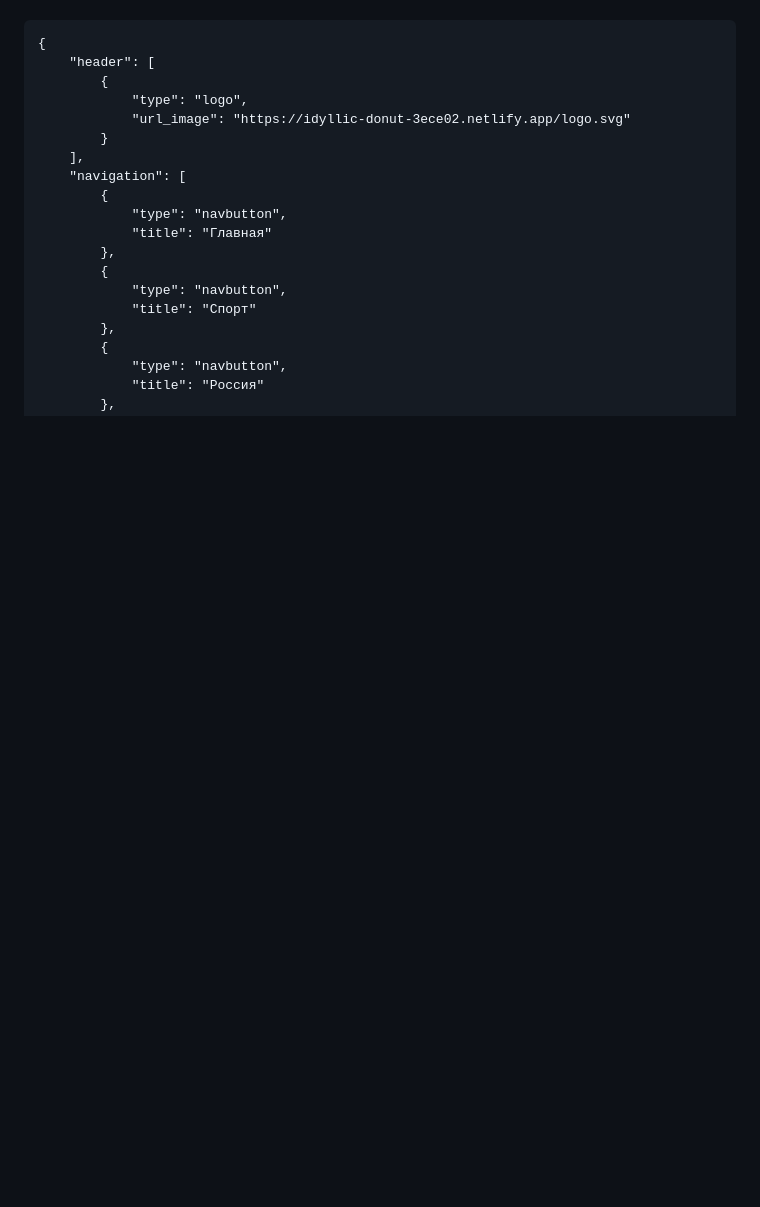
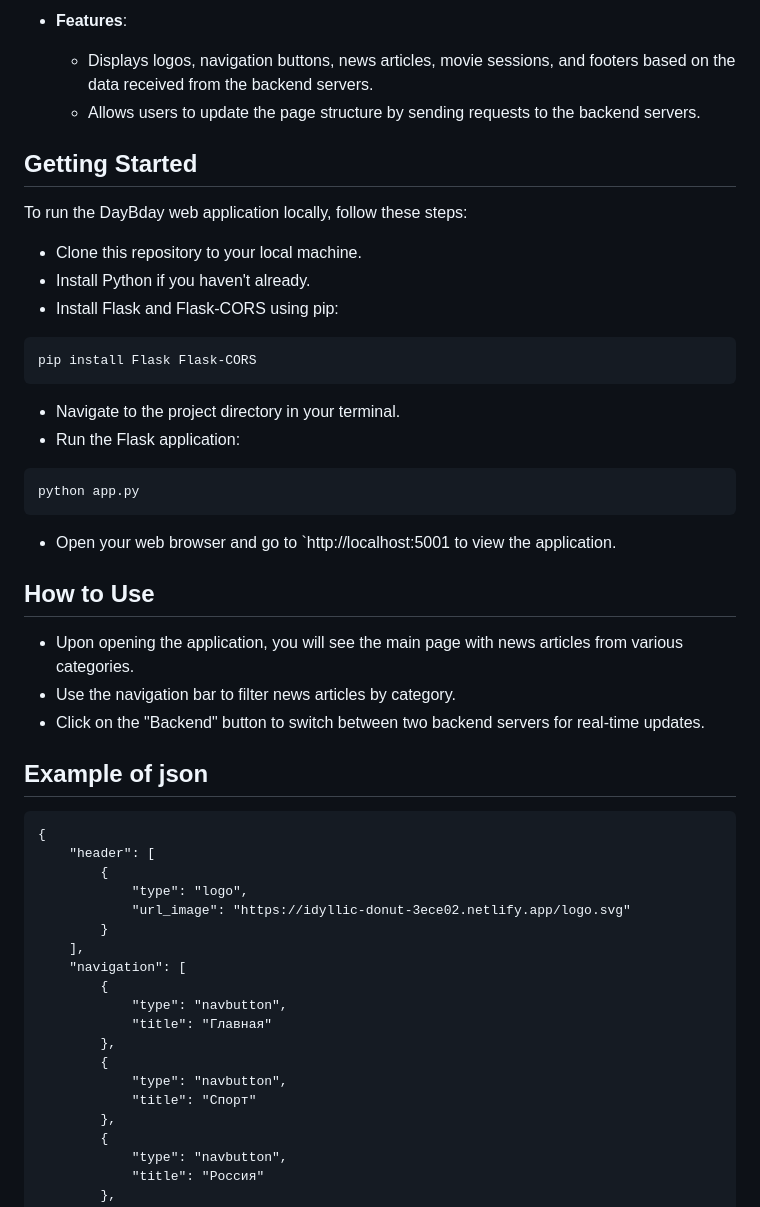
Before and after one commit to vovandreevik/DoubleBack-SoloFront, a Markdown page: README.md, the part around one of its changes. GitHub-like rendering; blank space fills up the shorter version.

````diff
--- a/README.md
+++ b/README.md
@@ -2,3 +49,30 @@ json
+- **Features**:
+  - Displays logos, navigation buttons, news articles, movie sessions, and footers based on the data received from the backend servers.
+  - Allows users to update the page structure by sending requests to the backend servers.
+
+## Getting Started
+To run the DayBday web application locally, follow these steps:
+
+- Clone this repository to your local machine.
+- Install Python if you haven't already.
+- Install Flask and Flask-CORS using pip:
+```
+pip install Flask Flask-CORS
+```
+- Navigate to the project directory in your terminal.
+- Run the Flask application:
+```
+python app.py
+```
+- Open your web browser and go to `http://localhost:5001 to view the application.
+
+## How to Use
+- Upon opening the application, you will see the main page with news articles from various categories.
+- Use the navigation bar to filter news articles by category.
+- Click on the "Backend" button to switch between two backend servers for real-time updates.
+
+
+## Example of json
 ```
 {
     "header": [
````
Also changed, not shown: other parts of README.md (+48 -1 lines).
